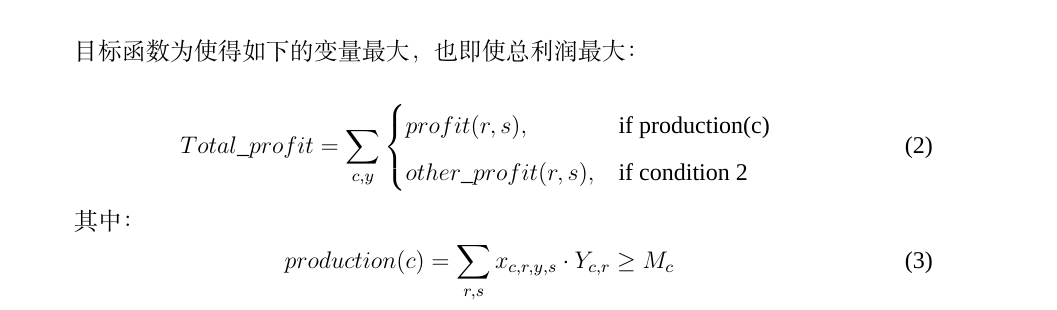
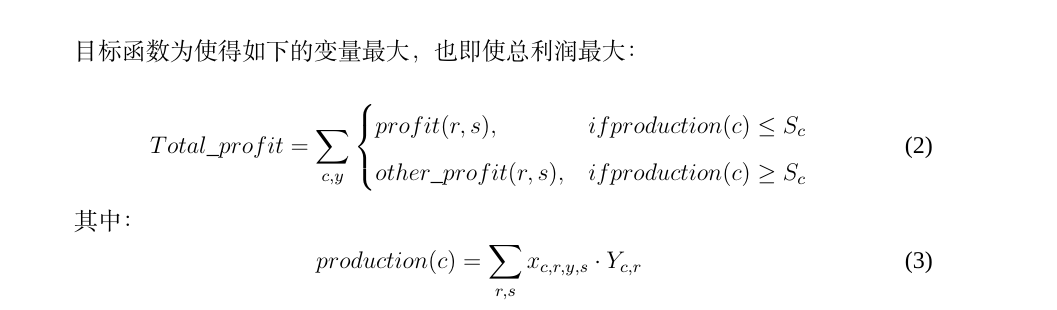
Before and after one commit to dywsy21/Maths_Modeling_2024, a LaTeX thesis (Essay/1.tex): part of page 7 of 8, cut so that both start at the same text. Compiled offline with XeLaTeX; a missing font is replaced by an installed copy or a similar font.

Commit message:
fix: update profit conditions in the optimization model for clarity

```diff
--- a/Essay/1.tex
+++ b/Essay/1.tex
@@ -115,14 +115,14 @@ src/utils/attachment1\_format\_optimization/main.py中详细记录了优化附
 目标函数为使得如下的变量最大，也即使总利润最大：\newline
 \begin{equation}
     Total\_profit = \sum_{c, y} \begin{cases}
-    profit(r, s), & \text{if production(c) } \\
-    other\_profit(r, s), & \text{if condition 2}
+    profit(r, s), & if production(c) \leq S_c \\
+    other\_profit(r, s), & if production(c) \geq S_c
     \end{cases}
 \end{equation}
 
 其中：
 \begin{equation}
-    production(c) = \sum_{r, s} x_{c,r,y,s} \cdot Y_{c,r} \geq M_c
+    production(c) = \sum_{r, s} x_{c,r,y,s} \cdot Y_{c,r}
 \end{equation}
 
 \subsubsection{模型的求解}
```
